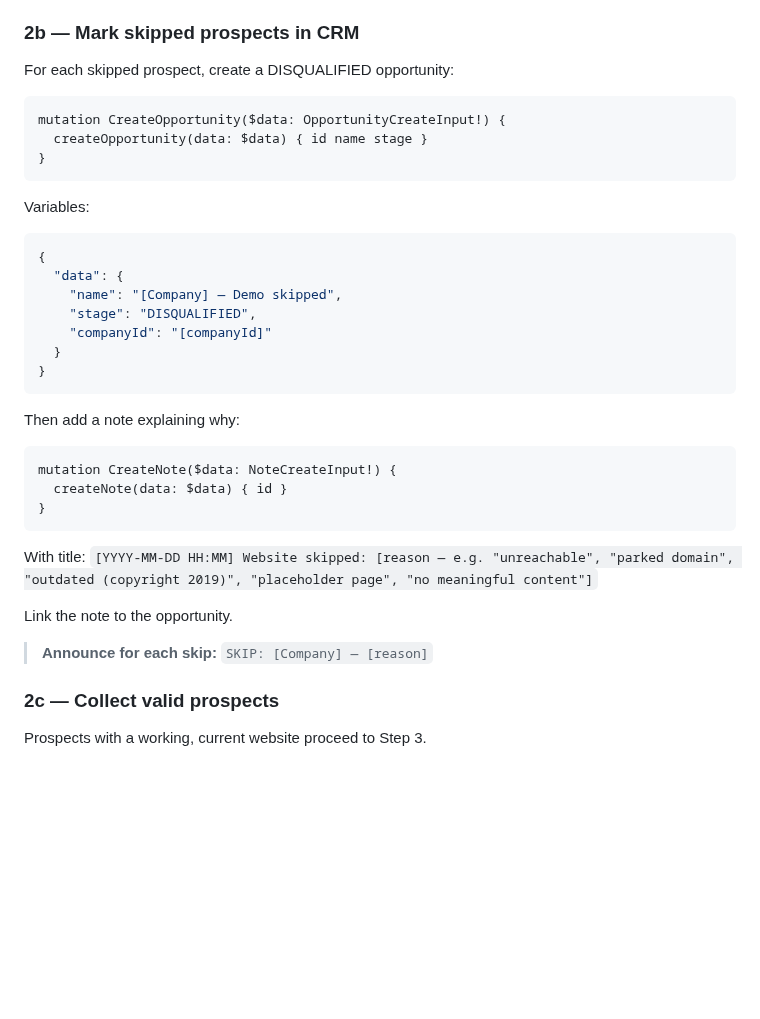
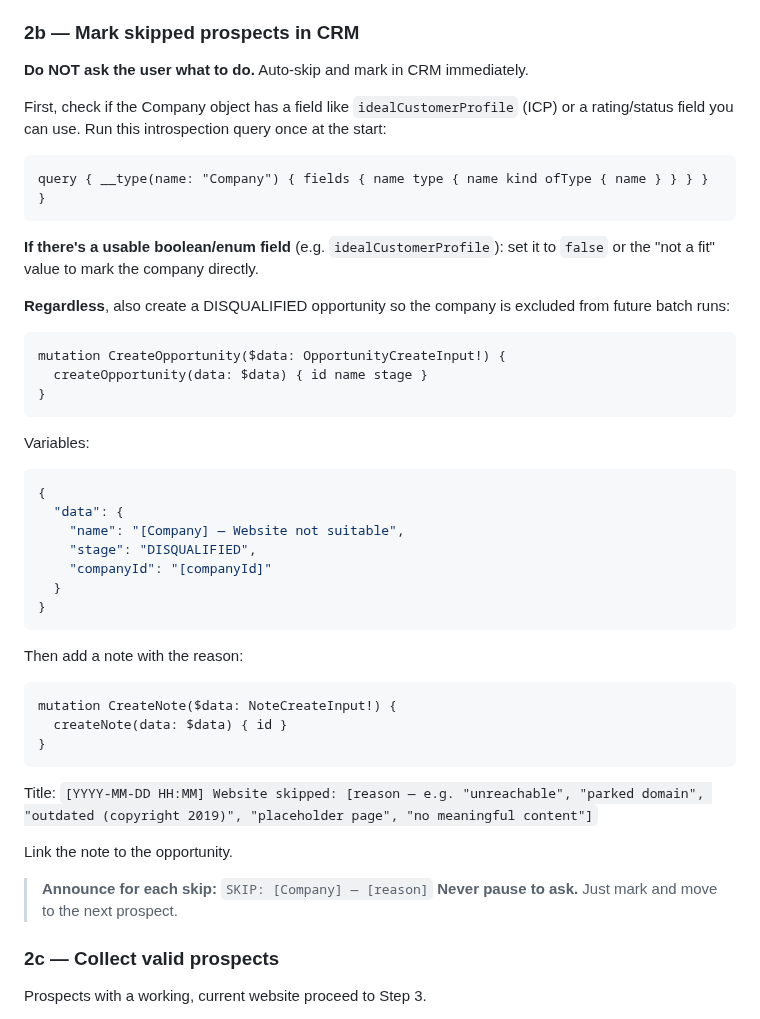
Before and after one commit to psquared-development/psquared-skills, a Markdown page: skills/inboxmate-batch-demo/SKILL.md, the part around the change. Drawn GitHub-style; blank space fills up the shorter version.

Commit message:
fix: auto-skip bad websites without asking, introspect CRM fields
- Batch skill: never asks user, auto-marks DISQUALIFIED + note
- Batch skill: introspects Company schema for usable status fields (e.g. ICP)
- Inner skill: auto-skips instead of asking user how to handle

Co-Authored-By: Claude Opus 4.6 <noreply@anthropic.com>

````diff
--- a/skills/inboxmate-batch-demo/SKILL.md
+++ b/skills/inboxmate-batch-demo/SKILL.md
@@ -59,7 +59,17 @@ Use `WebFetch` on the company's domain (from CRM `domainName.primaryLinkUrl`).
 
 ### 2b — Mark skipped prospects in CRM
 
-For each skipped prospect, create a DISQUALIFIED opportunity:
+**Do NOT ask the user what to do.** Auto-skip and mark in CRM immediately.
+
+First, check if the Company object has a field like `idealCustomerProfile` (ICP) or a rating/status field you can use. Run this introspection query once at the start:
+
+```graphql
+query { __type(name: "Company") { fields { name type { name kind ofType { name } } } } }
+```
+
+**If there's a usable boolean/enum field** (e.g. `idealCustomerProfile`): set it to `false` or the "not a fit" value to mark the company directly.
+
+**Regardless**, also create a DISQUALIFIED opportunity so the company is excluded from future batch runs:
 
 ```graphql
 mutation CreateOpportunity($data: OpportunityCreateInput!) {
@@ -71,24 +81,25 @@ Variables:
 ```json
 {
   "data": {
-    "name": "[Company] — Demo skipped",
+    "name": "[Company] — Website not suitable",
     "stage": "DISQUALIFIED",
     "companyId": "[companyId]"
   }
 }
 ```
 
-Then add a note explaining why:
+Then add a note with the reason:
 ```graphql
 mutation CreateNote($data: NoteCreateInput!) {
   createNote(data: $data) { id }
 }
 ```
-With title: `[YYYY-MM-DD HH:MM] Website skipped: [reason — e.g. "unreachable", "parked domain", "outdated (copyright 2019)", "placeholder page", "no meaningful content"]`
+Title: `[YYYY-MM-DD HH:MM] Website skipped: [reason — e.g. "unreachable", "parked domain", "outdated (copyright 2019)", "placeholder page", "no meaningful content"]`
 
 Link the note to the opportunity.
 
 > **Announce for each skip:** `SKIP: [Company] — [reason]`
+> **Never pause to ask.** Just mark and move to the next prospect.
 
 ### 2c — Collect valid prospects
 
````
Also changed, not shown: skills/inboxmate-demo/SKILL.md (+4 -2 lines).
